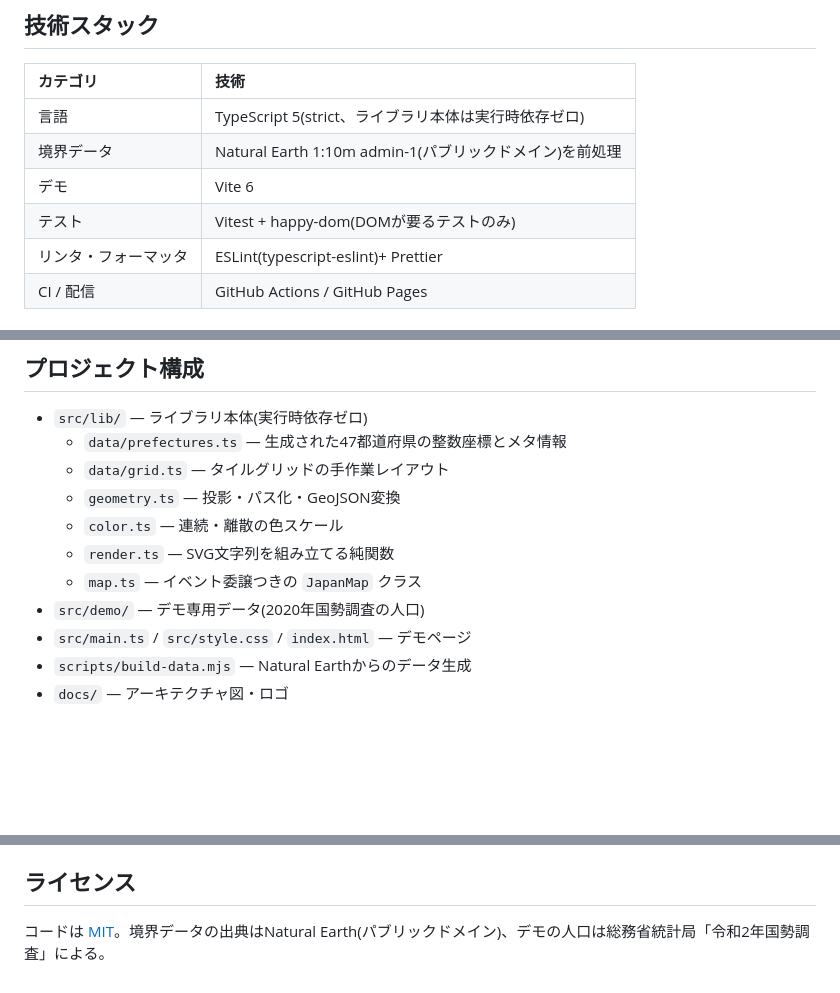
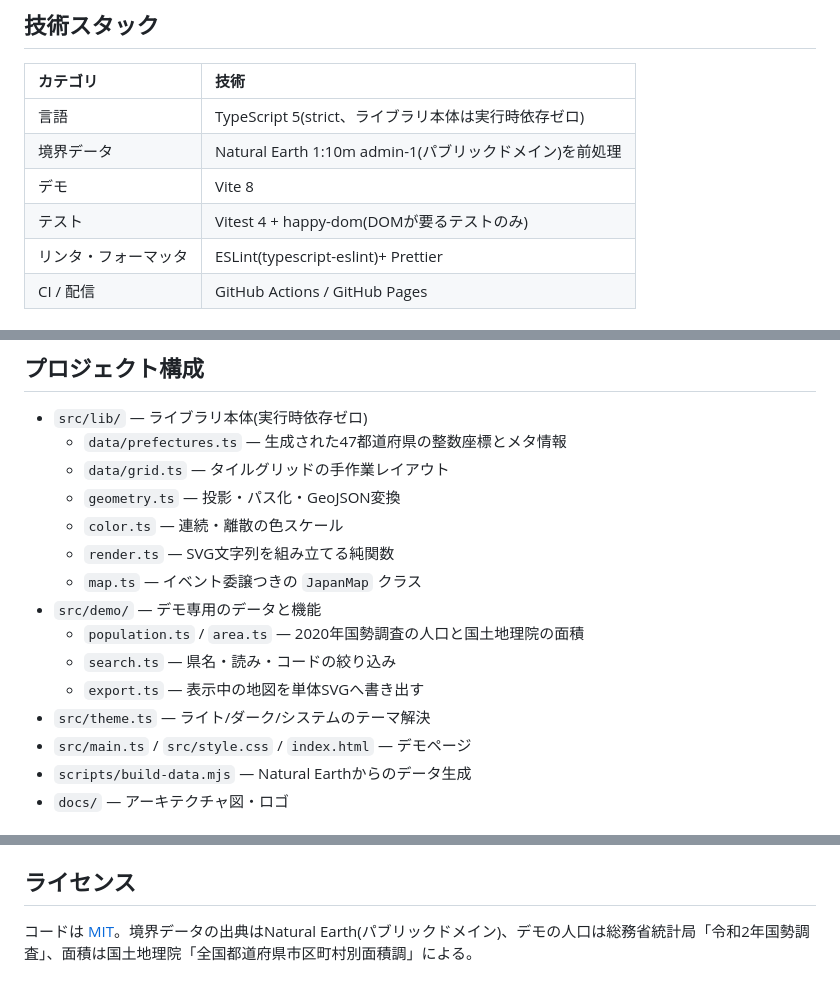
Before and after one commit to miruky/nihonmap, a Markdown page: README.md, 3 parts joined by grey strips. GitHub-like rendering; blank space fills up the shorter version.

Commit message:
デモ機能と面積出典・依存更新をREADMEに反映

```diff
--- a/README.md
+++ b/README.md
@@ -29,8 +31,8 @@ nihonmapは、47都道府県の日本地図をSVGで描くTypeScriptライブラ
 | :------------------- | :------------------------------------------------------ |
 | 言語                 | TypeScript 5(strict、ライブラリ本体は実行時依存ゼロ)    |
 | 境界データ           | Natural Earth 1:10m admin-1(パブリックドメイン)を前処理 |
-| デモ                 | Vite 6                                                  |
-| テスト               | Vitest + happy-dom(DOMが要るテストのみ)                 |
+| デモ                 | Vite 8                                                  |
+| テスト               | Vitest 4 + happy-dom(DOMが要るテストのみ)               |
 | リンタ・フォーマッタ | ESLint(typescript-eslint)+ Prettier                     |
 | CI / 配信            | GitHub Actions / GitHub Pages                           |
 
@@ -125,7 +127,11 @@ node scripts/build-data.mjs /tmp/ne_10m_admin1.geojson
   - `color.ts` — 連続・離散の色スケール
   - `render.ts` — SVG文字列を組み立てる純関数
   - `map.ts` — イベント委譲つきの `JapanMap` クラス
-- `src/demo/` — デモ専用データ(2020年国勢調査の人口)
+- `src/demo/` — デモ専用のデータと機能
+  - `population.ts` / `area.ts` — 2020年国勢調査の人口と国土地理院の面積
+  - `search.ts` — 県名・読み・コードの絞り込み
+  - `export.ts` — 表示中の地図を単体SVGへ書き出す
+- `src/theme.ts` — ライト/ダーク/システムのテーマ解決
 - `src/main.ts` / `src/style.css` / `index.html` — デモページ
 - `scripts/build-data.mjs` — Natural Earthからのデータ生成
 - `docs/` — アーキテクチャ図・ロゴ
@@ -170,4 +176,4 @@ mainへのpushで `deploy.yml` がGitHub Pagesへ公開する。サブパス配
 
 ## ライセンス
 
-コードは [MIT](LICENSE)。境界データの出典はNatural Earth(パブリックドメイン)、デモの人口は総務省統計局「令和2年国勢調査」による。
+コードは [MIT](LICENSE)。境界データの出典はNatural Earth(パブリックドメイン)、デモの人口は総務省統計局「令和2年国勢調査」、面積は国土地理院「全国都道府県市区町村別面積調」による。
```
Also changed, not shown: other parts of README.md (+2 -0 lines).
